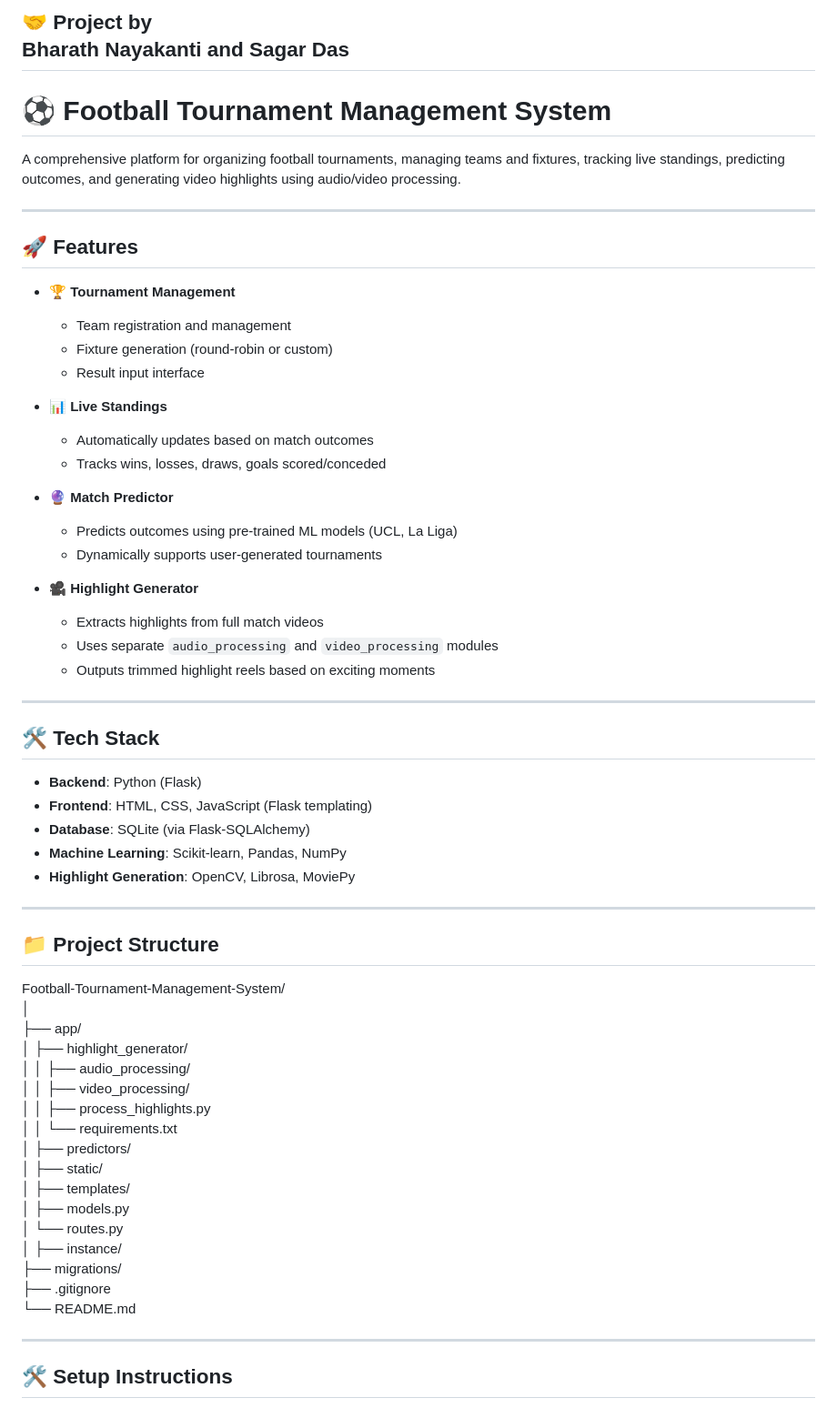
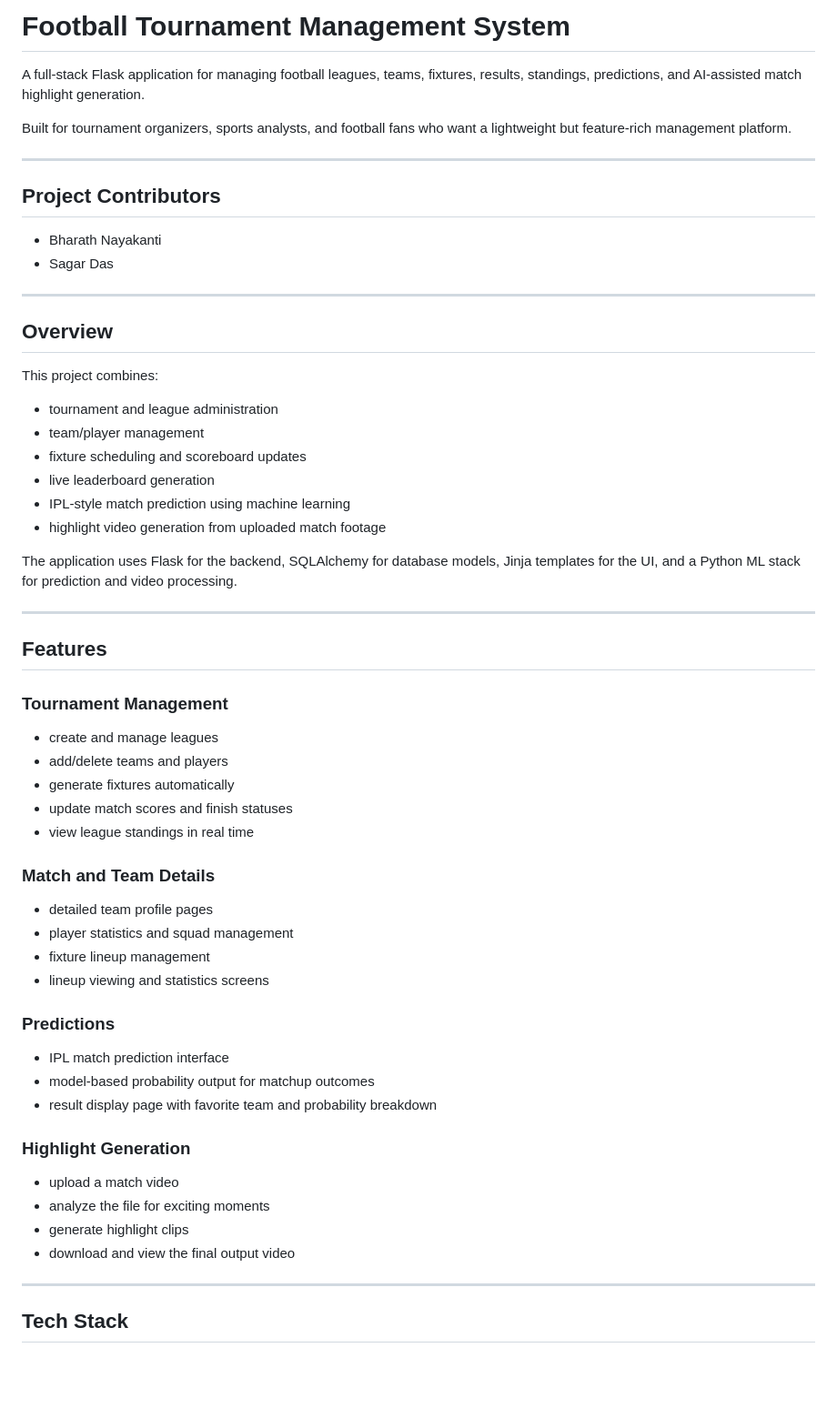
Before and after one commit to Bharath-Nayakanti/Football-Tournament-Management-System, a Markdown page: README.md, the part around one of its changes. Shown at 91% size. Drawn GitHub-style; blank space fills up the shorter version.

Commit message:
Rewrite project README for deployment and setup

```diff
--- a/README.md
+++ b/README.md
@@ -1,67 +1,60 @@
-🤝 Project by<br/>
-Bharath Nayakanti and Sagar Das<br/>
----
+# Football Tournament Management System
 
-# ⚽ Football Tournament Management System
+A full-stack Flask application for managing football leagues, teams, fixtures, results, standings, predictions, and AI-assisted match highlight generation.
 
-A comprehensive platform for organizing football tournaments, managing teams and fixtures, tracking live standings, predicting outcomes, and generating video highlights using audio/video processing.
+Built for tournament organizers, sports analysts, and football fans who want a lightweight but feature-rich management platform.
 
 ---
 
-## 🚀 Features
+## Project Contributors
 
-- 🏆 **Tournament Management**
-  - Team registration and management
-  - Fixture generation (round-robin or custom)
-  - Result input interface
-
-- 📊 **Live Standings**
-  - Automatically updates based on match outcomes
-  - Tracks wins, losses, draws, goals scored/conceded
-
-- 🔮 **Match Predictor**
-  - Predicts outcomes using pre-trained ML models (UCL, La Liga)
-  - Dynamically supports user-generated tournaments
-
-- 🎥 **Highlight Generator**
-  - Extracts highlights from full match videos
-  - Uses separate `audio_processing` and `video_processing` modules
-  - Outputs trimmed highlight reels based on exciting moments
+- Bharath Nayakanti
+- Sagar Das
 
 ---
 
-## 🛠️ Tech Stack
+## Overview
 
-- **Backend**: Python (Flask)
-- **Frontend**: HTML, CSS, JavaScript (Flask templating)
-- **Database**: SQLite (via Flask-SQLAlchemy)
-- **Machine Learning**: Scikit-learn, Pandas, NumPy
-- **Highlight Generation**: OpenCV, Librosa, MoviePy
+This project combines:
+
+- tournament and league administration
+- team/player management
+- fixture scheduling and scoreboard updates
+- live leaderboard generation
+- IPL-style match prediction using machine learning
+- highlight video generation from uploaded match footage
+
+The application uses Flask for the backend, SQLAlchemy for database models, Jinja templates for the UI, and a Python ML stack for prediction and video processing.
 
 ---
 
-## 📁 Project Structure
-Football-Tournament-Management-System/<br/>
-│<br/>
-├── app/<br/>
-│   ├── highlight_generator/<br/>
-│   │   ├── audio_processing/<br/>
-│   │   ├── video_processing/<br/>
-│   │   ├── process_highlights.py<br/>
-│   │   └── requirements.txt<br/>
-│   ├── predictors/<br/>
-│   ├── static/<br/>
-│   ├── templates/<br/>
-│   ├── models.py<br/>
-│   └── routes.py<br/>
-│
-├── instance/<br/>
-├── migrations/<br/>
-├── .gitignore<br/>
-└── README.md<br/>
+## Features
 
+### Tournament Management
+- create and manage leagues
+- add/delete teams and players
+- generate fixtures automatically
+- update match scores and finish statuses
+- view league standings in real time
+
+### Match and Team Details
+- detailed team profile pages
+- player statistics and squad management
+- fixture lineup management
+- lineup viewing and statistics screens
+
+### Predictions
+- IPL match prediction interface
+- model-based probability output for matchup outcomes
+- result display page with favorite team and probability breakdown
+
+### Highlight Generation
+- upload a match video
+- analyze the file for exciting moments
+- generate highlight clips
+- download and view the final output video
 
 ---
 
-## 🛠️ Setup Instructions
+## Tech Stack
 
```
Also changed, not shown: other parts of README.md (+178 -36 lines).
